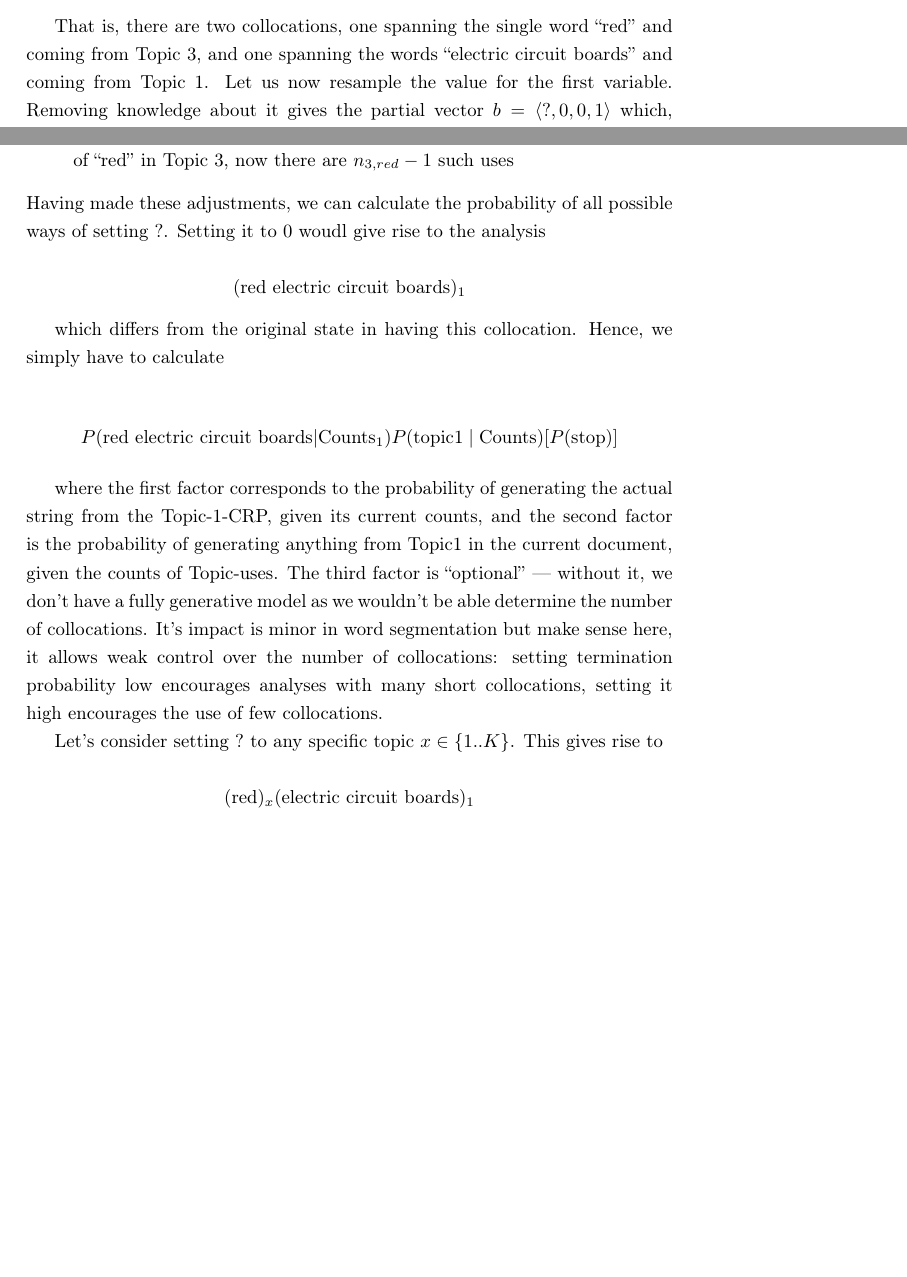
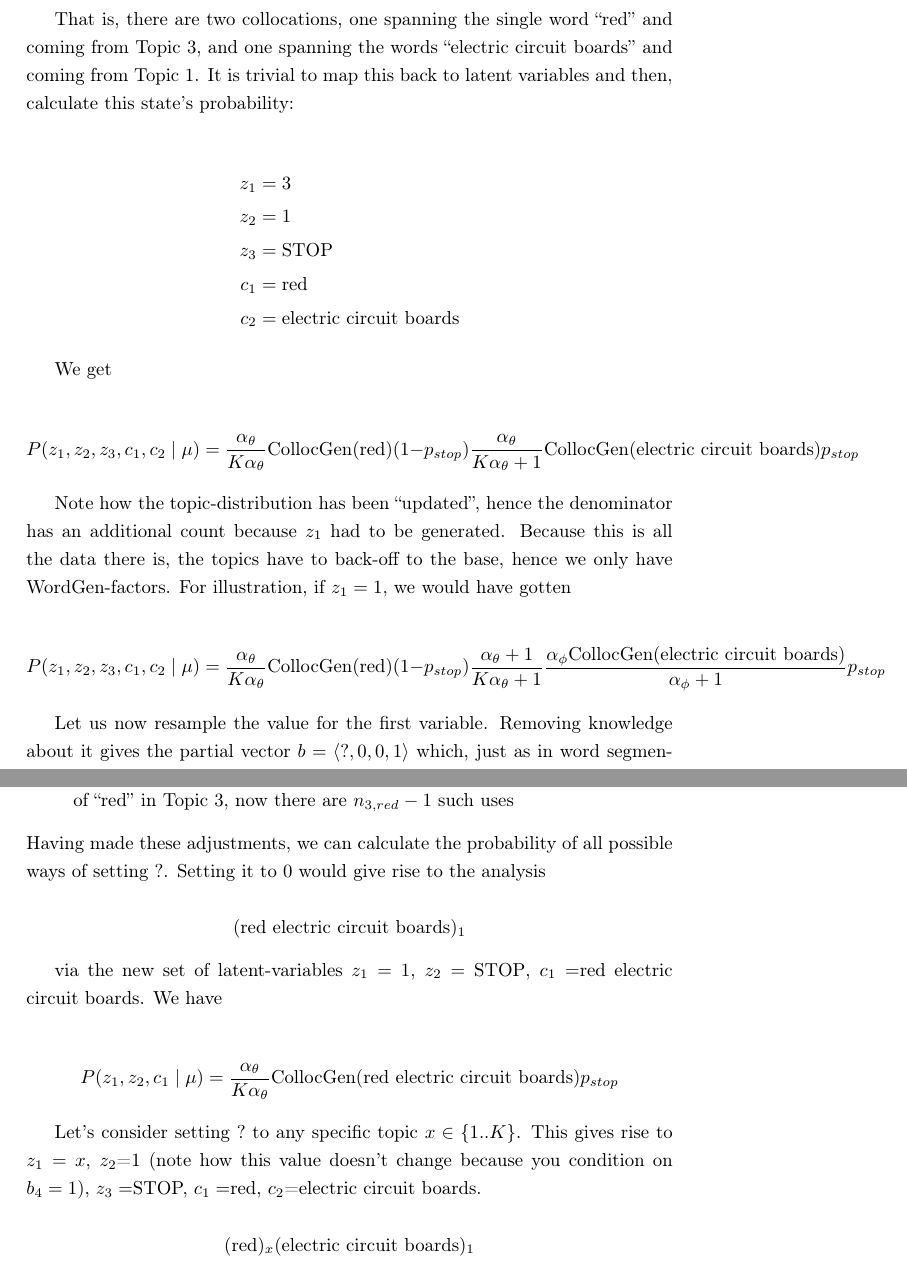
Before and after one commit to boerschi/collocationtopicmodel, a LaTeX document (notes/notes.tex): two parts of pages 3 and 4 of 5 before the commit and two parts of pages 4 and 5 of 5 after it, joined at a grey line, cut so that both start at the same text, the shorter picture padded with empty space. Compiled offline with pdfLaTeX; the source files are stored in an older character set and shown here as Unicode.

Commit message:
modified notes

```diff
--- a/notes/notes.tex
+++ b/notes/notes.tex
@@ -4,7 +4,10 @@
 \usepackage[T1]{fontenc}
 \usepackage[latin9]{inputenc}
 \usepackage{amsmath}
+\usepackage{amssymb}
 \usepackage{setspace}
+\PassOptionsToPackage{normalem}{ulem}
+\usepackage{ulem}
 \onehalfspacing
 
 \makeatletter
@@ -150,6 +162,36 @@ encodes the following analysis
 
 That is, there are two collocations, one spanning the single word
 ``red'' and coming from Topic 3, and one spanning the words ``electric
-circuit boards'' and coming from Topic 1. Let us now resample the
-value for the first variable. Removing knowledge about it gives the
-partial vector $b=\langle?,0,0,1\rangle$ which, just as in word segmentation,
+circuit boards'' and coming from Topic 1. It is trivial to map this
+back to latent variables and then, calculate this state's probability:
+
+\begin{align*}
+z_{1} & =3\\
+z_{2} & =1\\
+z_{3} & =\text{STOP}\\
+c_{1} & =\text{red}\\
+c_{2} & =\text{electric circuit boards}
+\end{align*}
+
+
+We get
+
+\[
+P(z_{1},z_{2},z_{3},c_{1},c_{2}\mid\mu)=\frac{\alpha_{\theta}}{K\alpha_{\theta}}\text{CollocGen}(\text{red})(1-p_{stop})\frac{\alpha_{\theta}}{K\alpha_{\theta}+1}\text{CollocGen}(\text{electric circuit boards})p_{stop}
+\]
+
+
+Note how the topic-distribution has been ``updated'', hence the
+denominator has an additional count because $z_{1}$ had to be generated.
+Because this is all the data there is, the topics have to back-off
+to the base, hence we only have WordGen-factors. For illustration,
+if $z_{1}=1$, we would have gotten
+
+\[
+P(z_{1},z_{2},z_{3},c_{1},c_{2}\mid\mu)=\frac{\alpha_{\theta}}{K\alpha_{\theta}}\text{CollocGen}(\text{red})(1-p_{stop})\frac{\alpha_{\theta}+1}{K\alpha_{\theta}+1}\frac{\alpha_{\phi}\text{CollocGen}(\text{electric circuit boards})}{\alpha_{\phi}+1}p_{stop}
+\]
+
+
+Let us now resample the value for the first variable. Removing knowledge
+about it gives the partial vector $b=\langle?,0,0,1\rangle$ which,
+just as in word segmentation, requires us to be non-commital with
@@ -168,7 +210,7 @@ there were $n_{3,red}$ uses of ``red'' in Topic 3, now there are
 $n_{3,red}-1$ such uses
 \end{itemize}
 Having made these adjustments, we can calculate the probability of
-all possible ways of setting $?$. Setting it to $0$ woudl give rise
+all possible ways of setting $?$. Setting it to $0$ would give rise
 to the analysis
 
 \[
@@ -176,27 +218,18 @@ to the analysis
 \]
 
 
-which differs from the original state in having this collocation.
-Hence, we simply have to calculate
+via the new set of latent-variables $z_{1}=1$, $z_{2}=\text{STOP}$,
+$c_{1}=$red electric circuit boards. We have
 
 \[
-P(\text{red electric circuit boards}|\text{Counts}_{1})P(\text{topic1}\mid\text{Counts})[P(\text{stop})]
+P(z_{1},z_{2},c_{1}\mid\mu)=\frac{\alpha_{\theta}}{K\alpha_{\theta}}\text{CollocGen}(\text{red electric circuit boards})p_{stop}
 \]
 
 
-where the first factor corresponds to the probability of generating
-the actual string from the Topic-1-CRP, given its current counts,
-and the second factor is the probability of generating anything from
-Topic1 in the current document, given the counts of Topic-uses. The
-third factor is ``optional'' --- without it, we don't have a fully
-generative model as we wouldn't be able determine the number of collocations.
-It's impact is minor in word segmentation but make sense here, it
-allows weak control over the number of collocations: setting termination
-probability low encourages analyses with many short collocations,
-setting it high encourages the use of few collocations.
-
 Let's consider setting $?$ to any specific topic $x\in\{1..K\}$.
-This gives rise to
+This gives rise to $z_{1}=x$, $z_{2}$=1 (note how this value doesn't
+change because you condition on $b_{4}=1$), $z_{3}=$STOP, $c_{1}=$red,
+$c_{2}$=electric circuit boards.
 
 \[
 (\text{red})_{x}(\text{electric circuit boards})_{1}
```
Also changed, not shown: notes/notes.tex (44 more changed lines), 1 other file.
